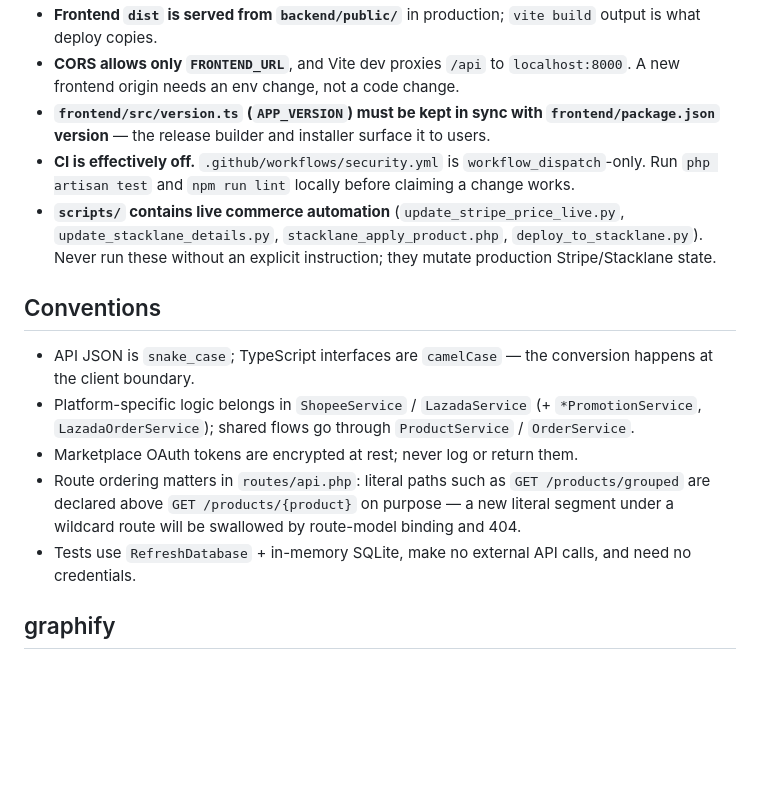
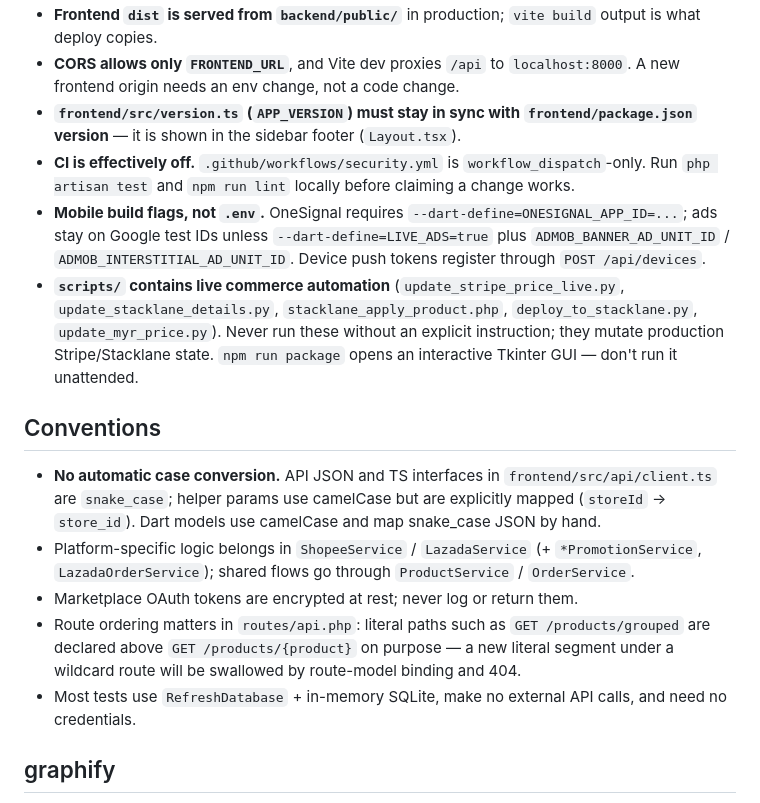
Before and after one commit to terranoss/mystores, a Markdown page: AGENTS.md, the part around one of its changes. Drawn GitHub-style; blank space fills up the shorter version.

```diff
--- a/AGENTS.md
+++ b/AGENTS.md
@@ -46,16 +48,17 @@ Playwright specs live at repo root (`e2e-stock-flow.spec.ts`, `verify-stock.spec
 - **Frontend `dist` is served from `backend/public/`** in production; `vite build` output is what deploy copies.
 - **CORS allows only `FRONTEND_URL`**, and Vite dev proxies `/api` to `localhost:8000`. A new frontend origin needs an env change, not a code change.
-- **`frontend/src/version.ts` (`APP_VERSION`) must be kept in sync with `frontend/package.json` version** — the release builder and installer surface it to users.
+- **`frontend/src/version.ts` (`APP_VERSION`) must stay in sync with `frontend/package.json` version** — it is shown in the sidebar footer (`Layout.tsx`).
 - **CI is effectively off.** `.github/workflows/security.yml` is `workflow_dispatch`-only. Run `php artisan test` and `npm run lint` locally before claiming a change works.
-- **`scripts/` contains live commerce automation** (`update_stripe_price_live.py`, `update_stacklane_details.py`, `stacklane_apply_product.php`, `deploy_to_stacklane.py`). Never run these without an explicit instruction; they mutate production Stripe/Stacklane state.
+- **Mobile build flags, not `.env`.** OneSignal requires `--dart-define=ONESIGNAL_APP_ID=...`; ads stay on Google test IDs unless `--dart-define=LIVE_ADS=true` plus `ADMOB_BANNER_AD_UNIT_ID` / `ADMOB_INTERSTITIAL_AD_UNIT_ID`. Device push tokens register through `POST /api/devices`.
+- **`scripts/` contains live commerce automation** (`update_stripe_price_live.py`, `update_stacklane_details.py`, `stacklane_apply_product.php`, `deploy_to_stacklane.py`, `update_myr_price.py`). Never run these without an explicit instruction; they mutate production Stripe/Stacklane state. `npm run package` opens an interactive Tkinter GUI — don't run it unattended.
 
 ## Conventions
 
-- API JSON is `snake_case`; TypeScript interfaces are `camelCase` — the conversion happens at the client boundary.
+- **No automatic case conversion.** API JSON and TS interfaces in `frontend/src/api/client.ts` are `snake_case`; helper params use camelCase but are explicitly mapped (`storeId` -> `store_id`). Dart models use camelCase and map snake_case JSON by hand.
 - Platform-specific logic belongs in `ShopeeService` / `LazadaService` (+ `*PromotionService`, `LazadaOrderService`); shared flows go through `ProductService` / `OrderService`.
 - Marketplace OAuth tokens are encrypted at rest; never log or return them.
 - Route ordering matters in `routes/api.php`: literal paths such as `GET /products/grouped` are declared above `GET /products/{product}` on purpose — a new literal segment under a wildcard route will be swallowed by route-model binding and 404.
-- Tests use `RefreshDatabase` + in-memory SQLite, make no external API calls, and need no credentials.
+- Most tests use `RefreshDatabase` + in-memory SQLite, make no external API calls, and need no credentials.
 
 ## graphify
 
```
Also changed, not shown: other parts of AGENTS.md (+21 -19 lines).
